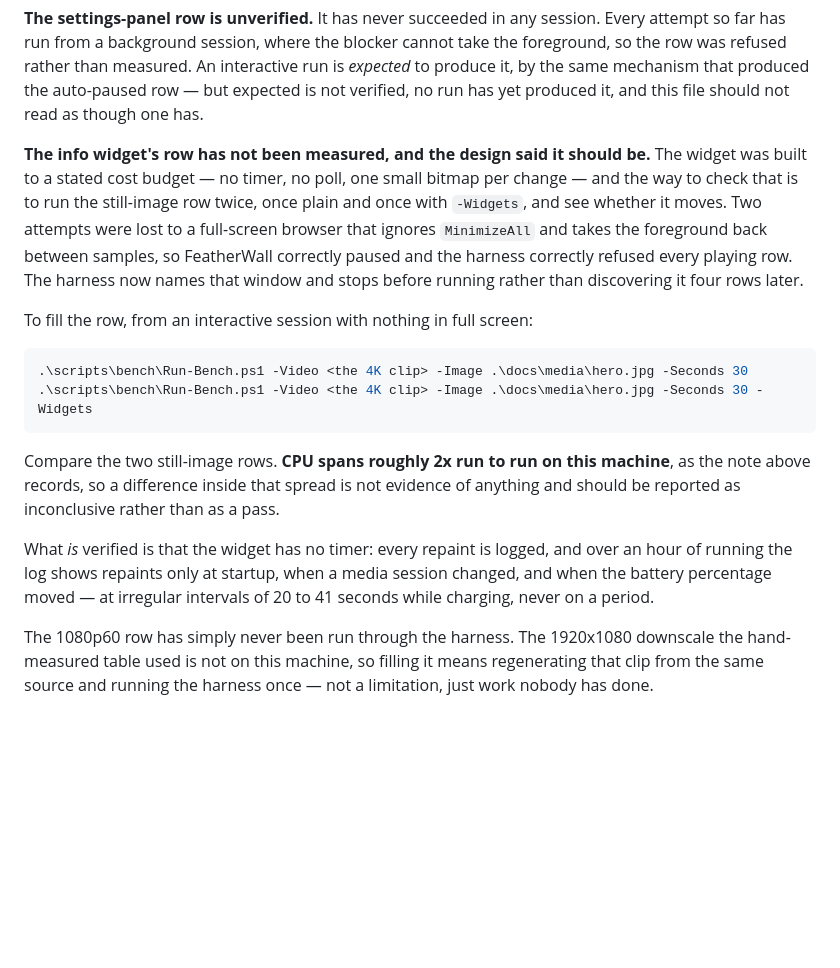
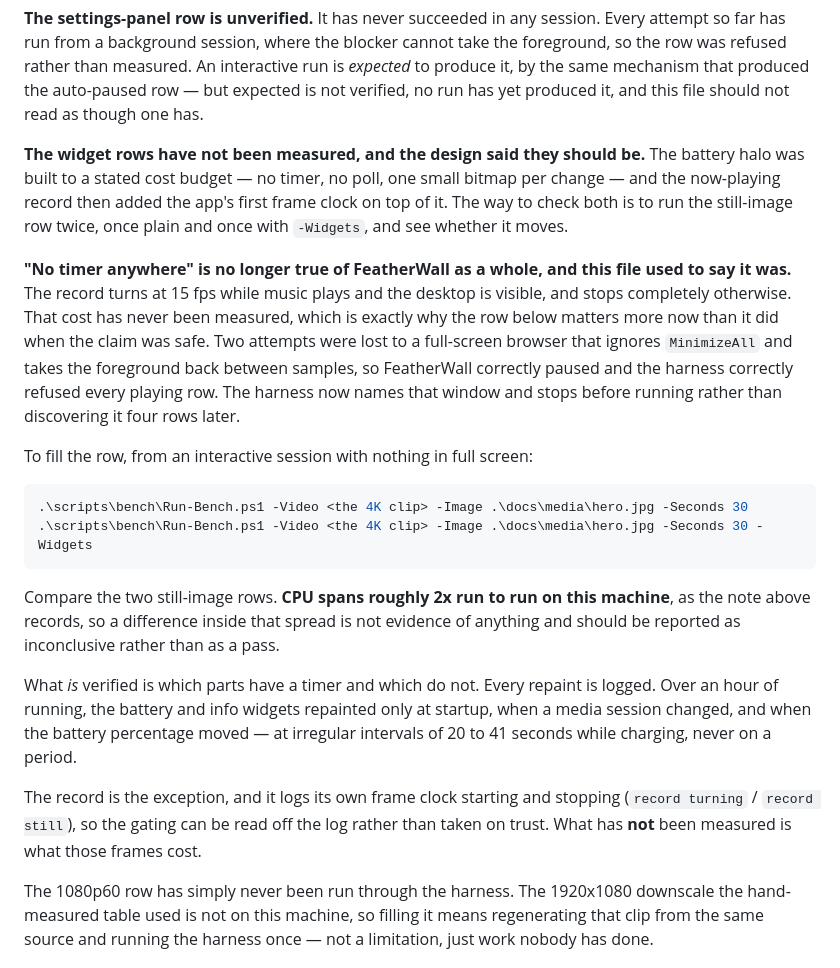
Before and after one commit to RitvikDayal/featherwall, a Markdown page: docs/benchmark.md, the part around the change. Drawn GitHub-style; blank space fills up the shorter version.

```diff
--- a/docs/benchmark.md
+++ b/docs/benchmark.md
@@ -84,10 +84,15 @@ refused rather than measured. An interactive run is *expected* to produce it, by
 that produced the auto-paused row — but expected is not verified, no run has yet produced it, and
 this file should not read as though one has.
 
-**The info widget's row has not been measured, and the design said it should be.** The widget was
-built to a stated cost budget — no timer, no poll, one small bitmap per change — and the way to
-check that is to run the still-image row twice, once plain and once with `-Widgets`, and see
-whether it moves. Two attempts were lost to a full-screen browser that ignores `MinimizeAll` and
+**The widget rows have not been measured, and the design said they should be.** The battery halo
+was built to a stated cost budget — no timer, no poll, one small bitmap per change — and the
+now-playing record then added the app's first frame clock on top of it. The way to check both is
+to run the still-image row twice, once plain and once with `-Widgets`, and see whether it moves.
+
+**"No timer anywhere" is no longer true of FeatherWall as a whole, and this file used to say it
+was.** The record turns at 15 fps while music plays and the desktop is visible, and stops
+completely otherwise. That cost has never been measured, which is exactly why the row below
+matters more now than it did when the claim was safe. Two attempts were lost to a full-screen browser that ignores `MinimizeAll` and
 takes the foreground back between samples, so FeatherWall correctly paused and the harness
 correctly refused every playing row. The harness now names that window and stops before running
 rather than discovering it four rows later.
@@ -103,9 +108,14 @@ Compare the two still-image rows. **CPU spans roughly 2x run to run on this mach
 above records, so a difference inside that spread is not evidence of anything and should be
 reported as inconclusive rather than as a pass.
 
-What *is* verified is that the widget has no timer: every repaint is logged, and over an hour of
-running the log shows repaints only at startup, when a media session changed, and when the battery
-percentage moved — at irregular intervals of 20 to 41 seconds while charging, never on a period.
+What *is* verified is which parts have a timer and which do not. Every repaint is logged. Over an
+hour of running, the battery and info widgets repainted only at startup, when a media session
+changed, and when the battery percentage moved — at irregular intervals of 20 to 41 seconds while
+charging, never on a period.
+
+The record is the exception, and it logs its own frame clock starting and stopping (`record
+turning` / `record still`), so the gating can be read off the log rather than taken on trust. What
+has **not** been measured is what those frames cost.
 
 The 1080p60 row has simply never been run through the harness. The 1920x1080 downscale the
 hand-measured table used is not on this machine, so filling it means regenerating that clip from
```
Also changed, not shown: README.md (+50 -8 lines).
